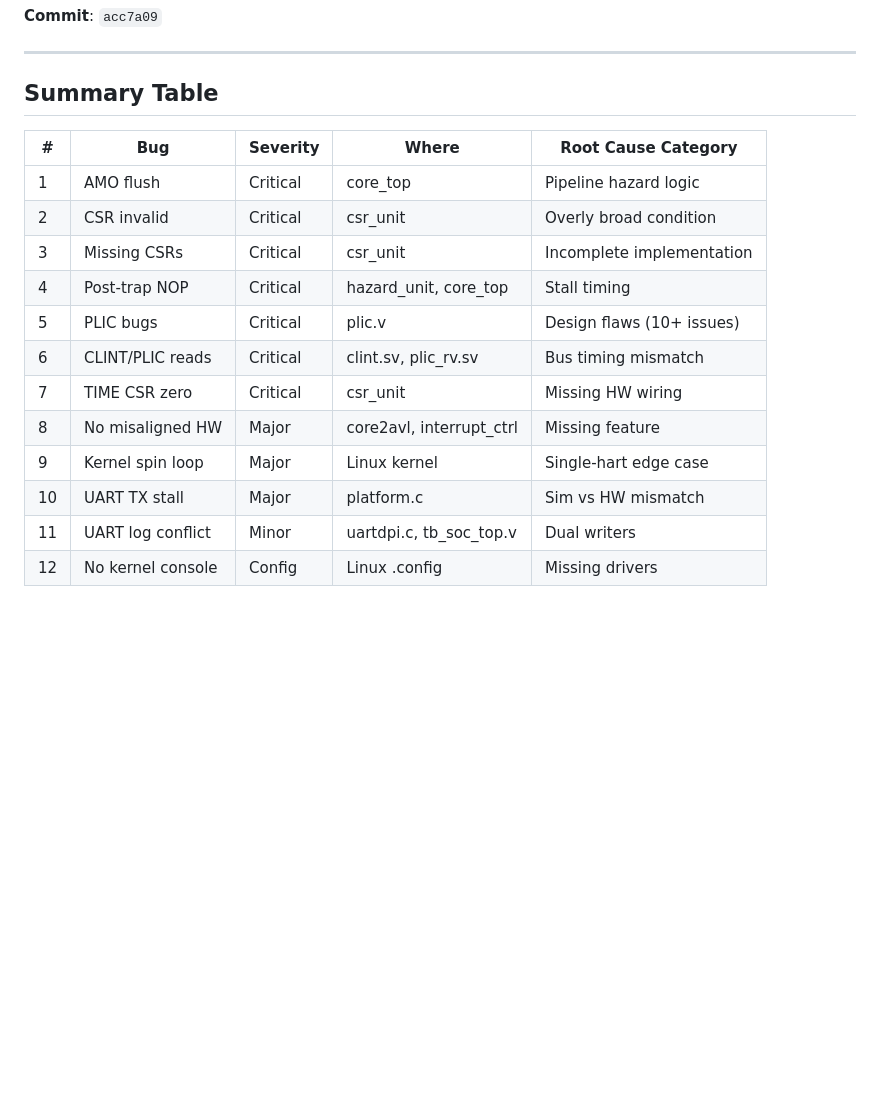
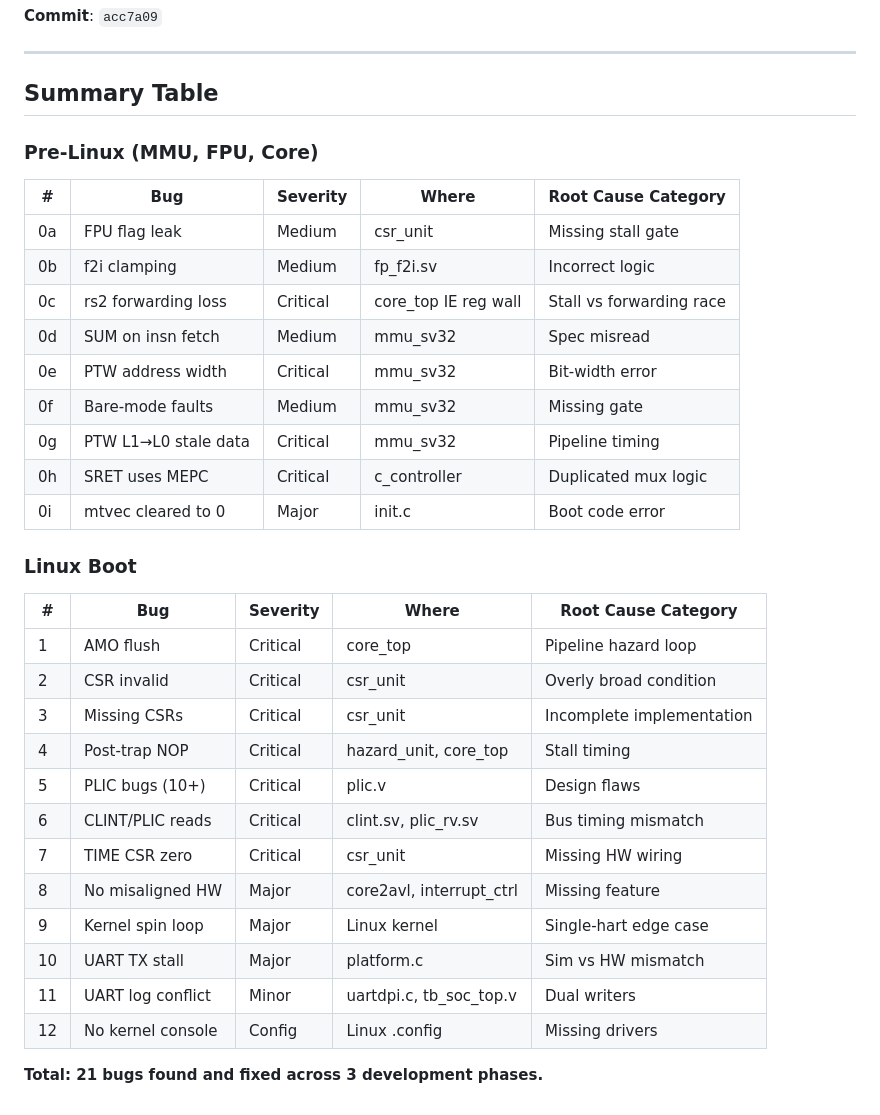
Before and after one commit to ShaheerSajid/ntiny, a Markdown page: docs/linux_boot_bugs_and_fixes.md, the part around one of its changes. GitHub-like rendering; blank space fills up the shorter version.

```diff
--- a/docs/linux_boot_bugs_and_fixes.md
+++ b/docs/linux_boot_bugs_and_fixes.md
@@ -264,13 +419,29 @@ Without these, the kernel had no way to output text via the SBI ecall path.
 
 ## Summary Table
 
+### Pre-Linux (MMU, FPU, Core)
+
 | # | Bug | Severity | Where | Root Cause Category |
 |---|-----|----------|-------|-------------------|
-| 1 | AMO flush | Critical | core_top | Pipeline hazard logic |
+| 0a | FPU flag leak | Medium | csr_unit | Missing stall gate |
+| 0b | f2i clamping | Medium | fp_f2i.sv | Incorrect logic |
+| 0c | rs2 forwarding loss | Critical | core_top IE reg wall | Stall vs forwarding race |
+| 0d | SUM on insn fetch | Medium | mmu_sv32 | Spec misread |
+| 0e | PTW address width | Critical | mmu_sv32 | Bit-width error |
+| 0f | Bare-mode faults | Medium | mmu_sv32 | Missing gate |
+| 0g | PTW L1→L0 stale data | Critical | mmu_sv32 | Pipeline timing |
+| 0h | SRET uses MEPC | Critical | c_controller | Duplicated mux logic |
+| 0i | mtvec cleared to 0 | Major | init.c | Boot code error |
+
+### Linux Boot
+
+| # | Bug | Severity | Where | Root Cause Category |
+|---|-----|----------|-------|-------------------|
+| 1 | AMO flush | Critical | core_top | Pipeline hazard loop |
 | 2 | CSR invalid | Critical | csr_unit | Overly broad condition |
 | 3 | Missing CSRs | Critical | csr_unit | Incomplete implementation |
 | 4 | Post-trap NOP | Critical | hazard_unit, core_top | Stall timing |
-| 5 | PLIC bugs | Critical | plic.v | Design flaws (10+ issues) |
+| 5 | PLIC bugs (10+) | Critical | plic.v | Design flaws |
 | 6 | CLINT/PLIC reads | Critical | clint.sv, plic_rv.sv | Bus timing mismatch |
 | 7 | TIME CSR zero | Critical | csr_unit | Missing HW wiring |
 | 8 | No misaligned HW | Major | core2avl, interrupt_ctrl | Missing feature |
@@ -278,3 +449,5 @@ Without these, the kernel had no way to output text via the SBI ecall path.
 | 10 | UART TX stall | Major | platform.c | Sim vs HW mismatch |
 | 11 | UART log conflict | Minor | uartdpi.c, tb_soc_top.v | Dual writers |
 | 12 | No kernel console | Config | Linux .config | Missing drivers |
+
+**Total: 21 bugs found and fixed across 3 development phases.**
```
Also changed, not shown: other parts of docs/linux_boot_bugs_and_fixes.md (+158 -3 lines).
